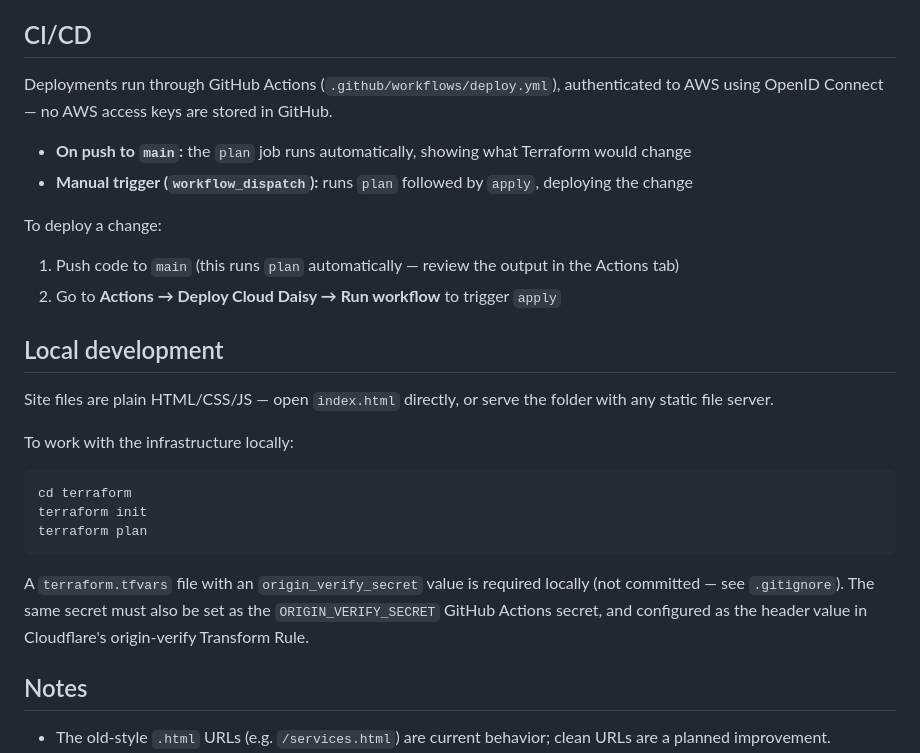
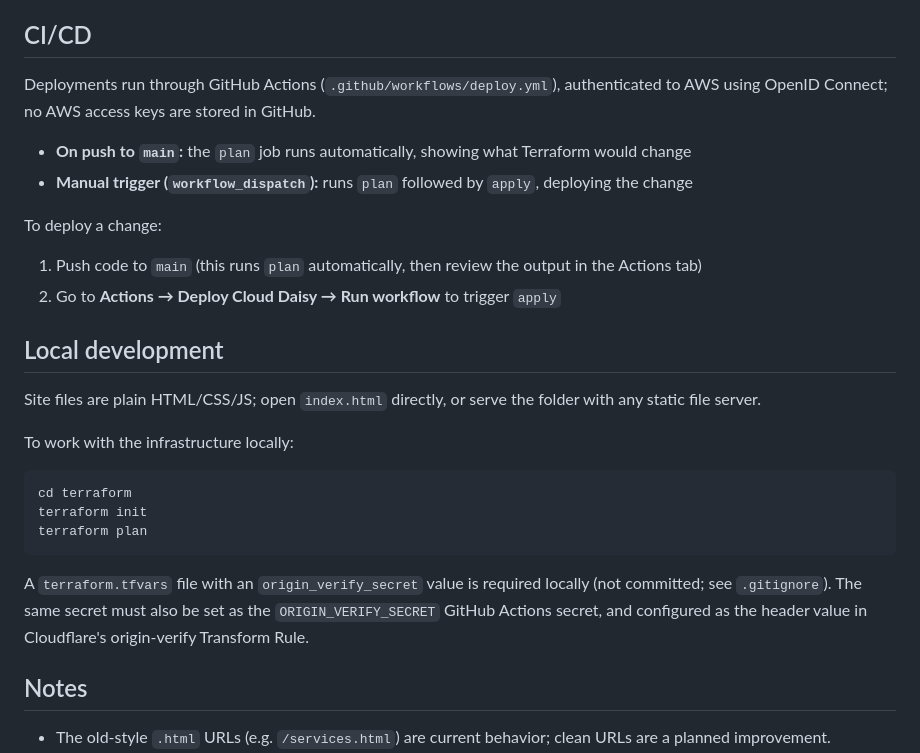
Before and after one commit to CloudDaisy/cloud-daisy-website, a Markdown page: README.md, the part around one of its changes. GitHub-like rendering.

Commit message:
Fix punctuation and formatting in README.md

````diff
--- a/README.md
+++ b/README.md
@@ -79,18 +79,18 @@ Since this project skips AWS WAF to save cost, protection is layered instead:
 
 ## CI/CD
 
-Deployments run through GitHub Actions (`.github/workflows/deploy.yml`), authenticated to AWS using OpenID Connect — no AWS access keys are stored in GitHub.
+Deployments run through GitHub Actions (`.github/workflows/deploy.yml`), authenticated to AWS using OpenID Connect; no AWS access keys are stored in GitHub.
 
 - **On push to `main`:** the `plan` job runs automatically, showing what Terraform would change
 - **Manual trigger (`workflow_dispatch`):** runs `plan` followed by `apply`, deploying the change
 
 To deploy a change:
-1. Push code to `main` (this runs `plan` automatically — review the output in the Actions tab)
+1. Push code to `main` (this runs `plan` automatically, then review the output in the Actions tab)
 2. Go to **Actions → Deploy Cloud Daisy → Run workflow** to trigger `apply`
 
 ## Local development
 
-Site files are plain HTML/CSS/JS — open `index.html` directly, or serve the folder with any static file server.
+Site files are plain HTML/CSS/JS; open `index.html` directly, or serve the folder with any static file server.
 
 To work with the infrastructure locally:
 
@@ -100,7 +100,7 @@ terraform init
 terraform plan
 ```
 
-A `terraform.tfvars` file with an `origin_verify_secret` value is required locally (not committed — see `.gitignore`). The same secret must also be set as the `ORIGIN_VERIFY_SECRET` GitHub Actions secret, and configured as the header value in Cloudflare's origin-verify Transform Rule.
+A `terraform.tfvars` file with an `origin_verify_secret` value is required locally (not committed; see `.gitignore`). The same secret must also be set as the `ORIGIN_VERIFY_SECRET` GitHub Actions secret, and configured as the header value in Cloudflare's origin-verify Transform Rule.
 
 ## Notes
 
````
Also changed, not shown: other parts of README.md (+1 -1 lines).
